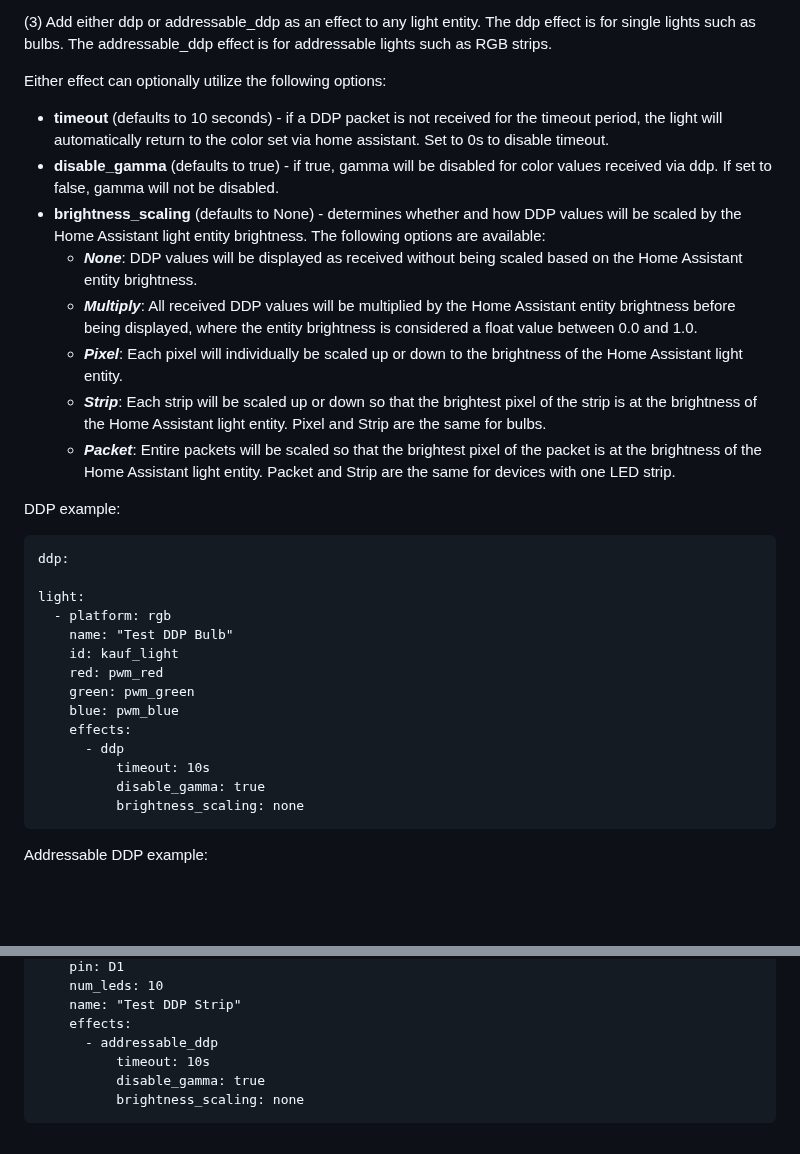
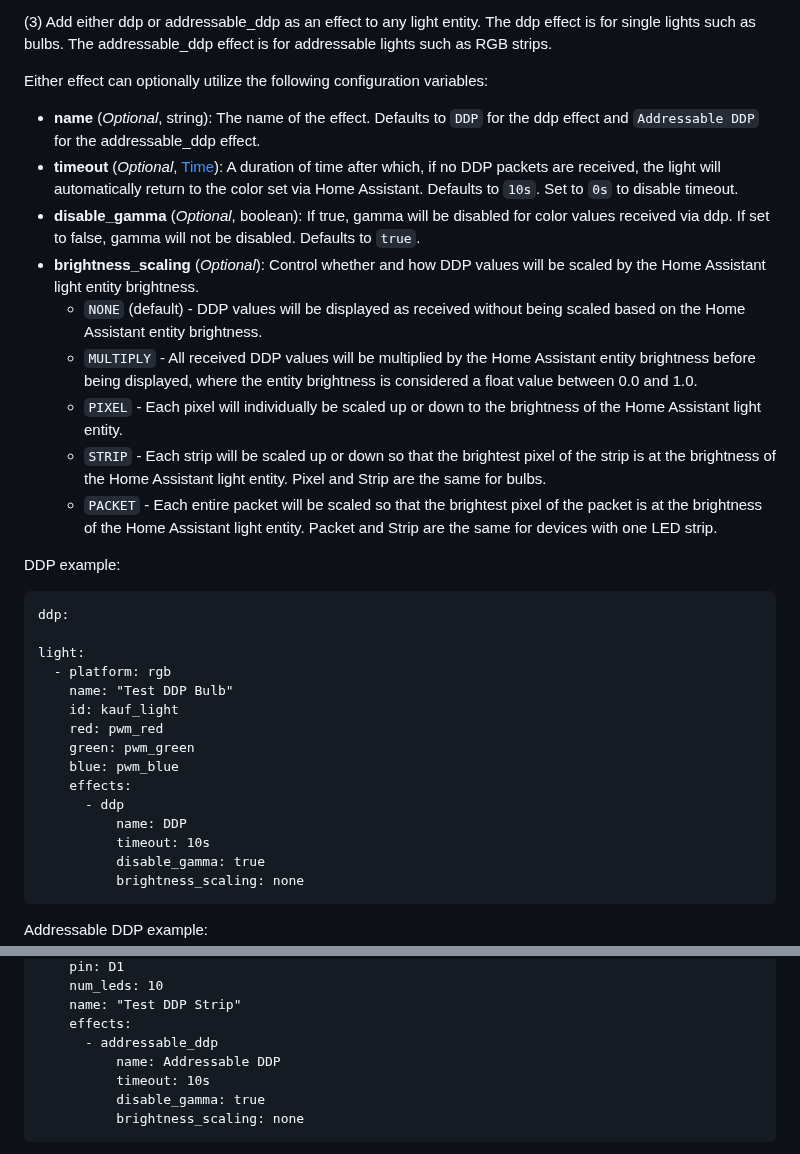
Before and after one commit to KaufHA/common, a Markdown page: components/README.md, 2 parts joined by grey strips. GitHub-like rendering; blank space fills up the shorter version.

Commit message:
add name option; format options per ESPHome docs

```diff
--- a/components/README.md
+++ b/components/README.md
@@ -36,15 +36,16 @@ external_components:
 
 (3) Add either ddp or addressable_ddp as an effect to any light entity.  The ddp effect is for single lights such as bulbs.  The addressable_ddp effect is for addressable lights such as RGB strips.
 
-Either effect can optionally utilize the following options:
-- **timeout** (defaults to 10 seconds) - if a DDP packet is not received for the timeout period, the light will automatically return to the color set via home assistant.  Set to 0s to disable timeout.
-- **disable_gamma** (defaults to true) - if true, gamma will be disabled for color values received via ddp.  If set to false, gamma will not be disabled.
-- **brightness_scaling** (defaults to None) - determines whether and how DDP values will be scaled by the Home Assistant light entity brightness.  The following options are available:
-  - ***None***:  DDP values will be displayed as received without being scaled based on the Home Assistant entity brightness.
-  - ***Multiply***: All received DDP values will be multiplied by the Home Assistant entity brightness before being displayed, where the entity brightness is considered a float value between 0.0 and 1.0.
-  - ***Pixel***: Each pixel will individually be scaled up or down to the brightness of the Home Assistant light entity.
-  - ***Strip***: Each strip will be scaled up or down so that the brightest pixel of the strip is at the brightness of the Home Assistant light entity.  Pixel and Strip are the same for bulbs.
-  - ***Packet***: Entire packets will be scaled so that the brightest pixel of the packet is at the brightness of the Home Assistant light entity.  Packet and Strip are the same for devices with one LED strip.
+Either effect can optionally utilize the following configuration variables:
+- **name** (*Optional*, string): The name of the effect.  Defaults to `DDP` for the ddp effect and `Addressable DDP` for the addressable_ddp effect.
+- **timeout** (*Optional*, [Time](https://esphome.io/guides/configuration-types.html#config-time)): A duration of time after which, if no DDP packets are received, the light will automatically return to the color set via Home Assistant.  Defaults to `10s`.  Set to `0s` to disable timeout.
+- **disable_gamma** (*Optional*, boolean): If true, gamma will be disabled for color values received via ddp.  If set to false, gamma will not be disabled.  Defaults to `true`.
+- **brightness_scaling** (*Optional*): Control whether and how DDP values will be scaled by the Home Assistant light entity brightness.
+  - `NONE` (default) - DDP values will be displayed as received without being scaled based on the Home Assistant entity brightness.
+  - `MULTIPLY` - All received DDP values will be multiplied by the Home Assistant entity brightness before being displayed, where the entity brightness is considered a float value between 0.0 and 1.0.
+  - `PIXEL` - Each pixel will individually be scaled up or down to the brightness of the Home Assistant light entity.
+  - `STRIP` - Each strip will be scaled up or down so that the brightest pixel of the strip is at the brightness of the Home Assistant light entity.  Pixel and Strip are the same for bulbs.
+  - `PACKET` - Each entire packet will be scaled so that the brightest pixel of the packet is at the brightness of the Home Assistant light entity.  Packet and Strip are the same for devices with one LED strip.
 
 DDP example:
 
@@ -60,6 +61,7 @@ light:
     blue: pwm_blue
     effects:
       - ddp
+          name: DDP
           timeout: 10s
           disable_gamma: true
           brightness_scaling: none
@@ -79,6 +81,7 @@ light:
     name: "Test DDP Strip"
     effects:
       - addressable_ddp
+          name: Addressable DDP
           timeout: 10s
           disable_gamma: true
           brightness_scaling: none
```
